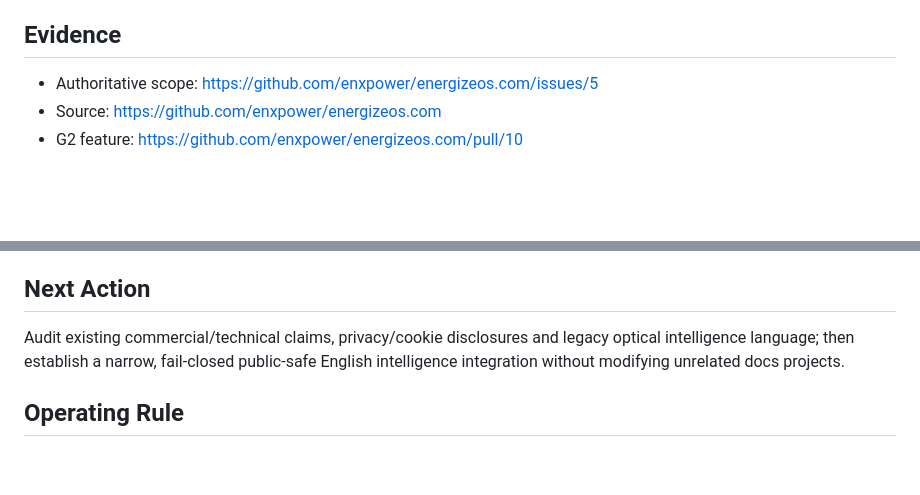
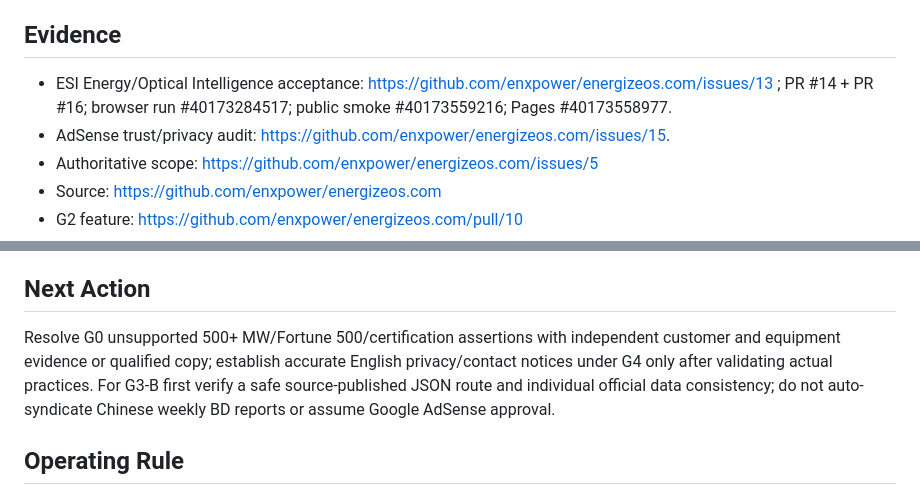
Before and after one commit to enxpower/energizeos.com, a Markdown page: docs/VERIFIED_WORKING_STATE.md, 2 parts joined by grey strips. Drawn GitHub-style; blank space fills up the shorter version.

```diff
--- a/docs/VERIFIED_WORKING_STATE.md
+++ b/docs/VERIFIED_WORKING_STATE.md
@@ -34,6 +37,8 @@ Operate a premium, English-only ESI corporate website and original `/insights/`
 - Routine R0–R2 implementation follows the group Six Rules and Global Objective Lock. Genuine R3 payment, legal, credentials, new unauthorized communications and material scope remain Owner-controlled.
 
 ## Evidence
+- ESI Energy/Optical Intelligence acceptance: https://github.com/enxpower/energizeos.com/issues/13 ; PR #14 + PR #16; browser run #40173284517; public smoke #40173559216; Pages #40173558977.
+- AdSense trust/privacy audit: https://github.com/enxpower/energizeos.com/issues/15.
 - Authoritative scope: https://github.com/enxpower/energizeos.com/issues/5
 - Source: https://github.com/enxpower/energizeos.com
 - G2 feature: https://github.com/enxpower/energizeos.com/pull/10
@@ -49,7 +54,7 @@ Operate a premium, English-only ESI corporate website and original `/insights/`
 5. The real Google AdSense review of each corporate domain is recorded; there is no engineering shortcut to provider approval.
 
 ## Next Action
-Audit existing commercial/technical claims, privacy/cookie disclosures and legacy optical intelligence language; then establish a narrow, fail-closed public-safe English intelligence integration without modifying unrelated docs projects.
+Resolve G0 unsupported 500+ MW/Fortune 500/certification assertions with independent customer and equipment evidence or qualified copy; establish accurate English privacy/contact notices under G4 only after validating actual practices. For G3-B first verify a safe source-published JSON route and individual official data consistency; do not auto-syndicate Chinese weekly BD reports or assume Google AdSense approval.
 
 ## Operating Rule
 **Action → Observation → Verification → State Update.** Only verified outcomes enter Completed. G0, G3, G4 and G5 remain unclosed. Optimize for the next required acceptance gate, not cosmetic changes or document counts.
```
Also changed, not shown: other parts of docs/VERIFIED_WORKING_STATE.md (+7 -4 lines).
